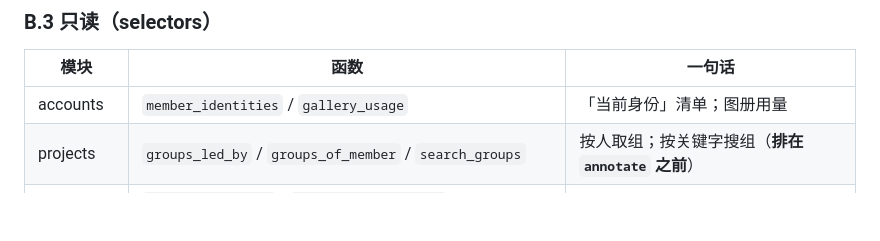
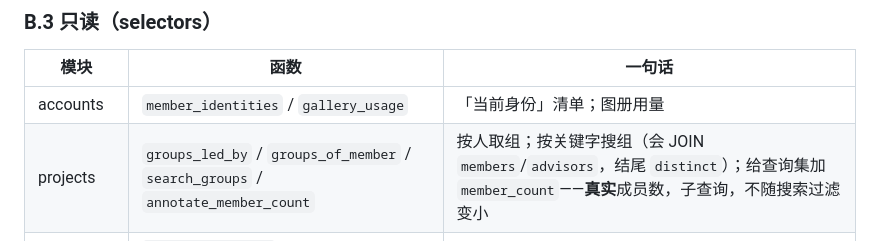
Before and after one commit to new-tocode/702platform, a Markdown page: docs/architecture/interfaces.md, the part around the change. GitHub-like rendering; blank space fills up the shorter version.

```diff
--- a/docs/architecture/interfaces.md
+++ b/docs/architecture/interfaces.md
@@ -163,7 +163,7 @@
 | 模块 | 函数 | 一句话 |
 |---|---|---|
 | accounts | `member_identities` / `gallery_usage` | 「当前身份」清单；图册用量 |
-| projects | `groups_led_by` / `groups_of_member` / `search_groups` | 按人取组；按关键字搜组（**排在 `annotate` 之前**） |
+| projects | `groups_led_by` / `groups_of_member` / `search_groups` / `annotate_member_count` | 按人取组；按关键字搜组（会 JOIN `members`/`advisors`，结尾 `distinct`）；给查询集加 `member_count`——**真实**成员数，子查询，不随搜索过滤变小 |
 | reviews | `override_blocker` / `can_override_review` / `pending_task_summary` / `open_leave_for` | 一票敲定能不能行使（返回**原因**）；待办数字；未结束的请假 |
 | notices | `message_rows` / `unread_message_count` / `message_target_url` | 消息行的现取现算（标题/链接/说明不落库） |
 | content | `search_awards` | 获奖搜索（一个关键字扫五个字段 + 年份） |
```
Also changed, not shown: docs/development.md (+7 -5 lines), docs/manual.md (+0 -1 lines).
